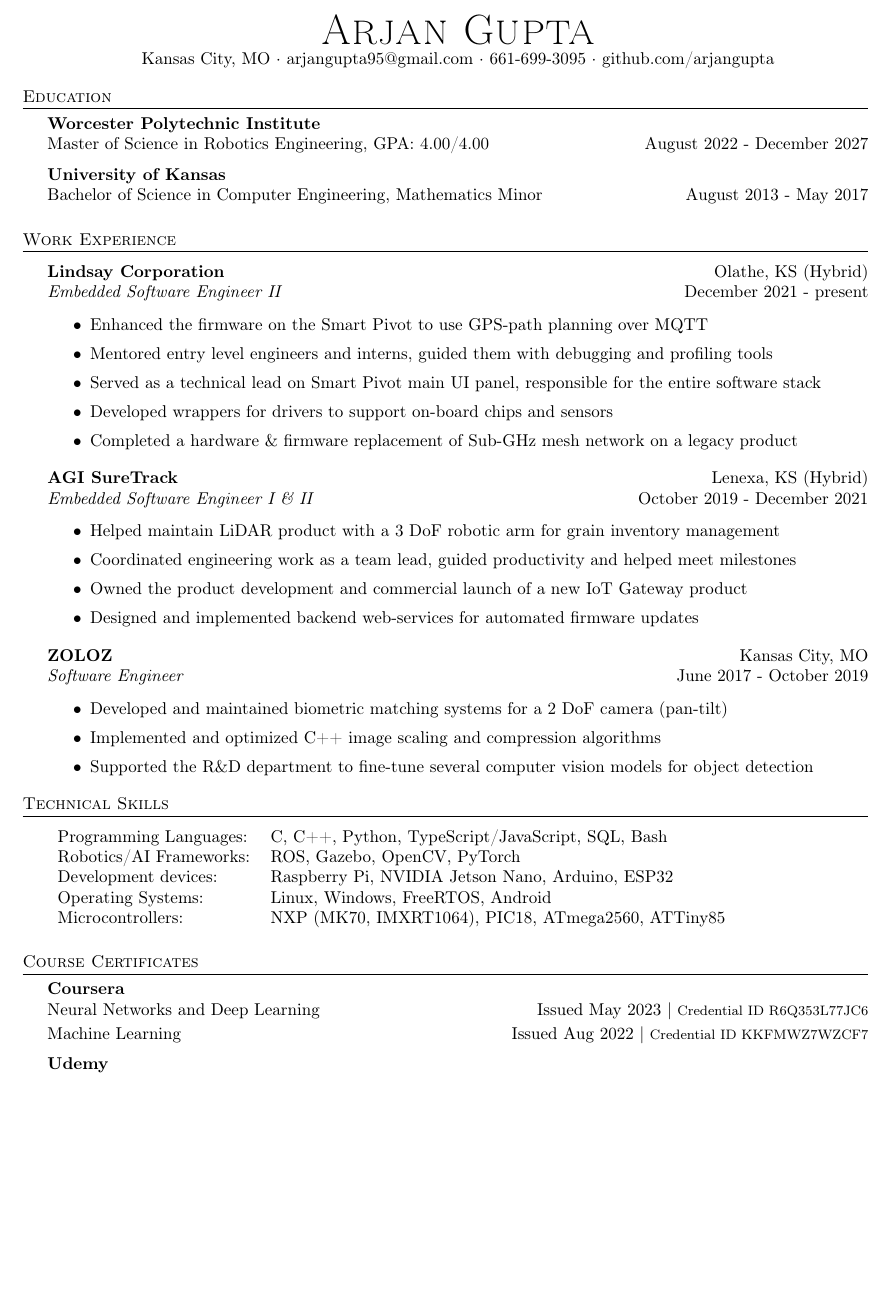
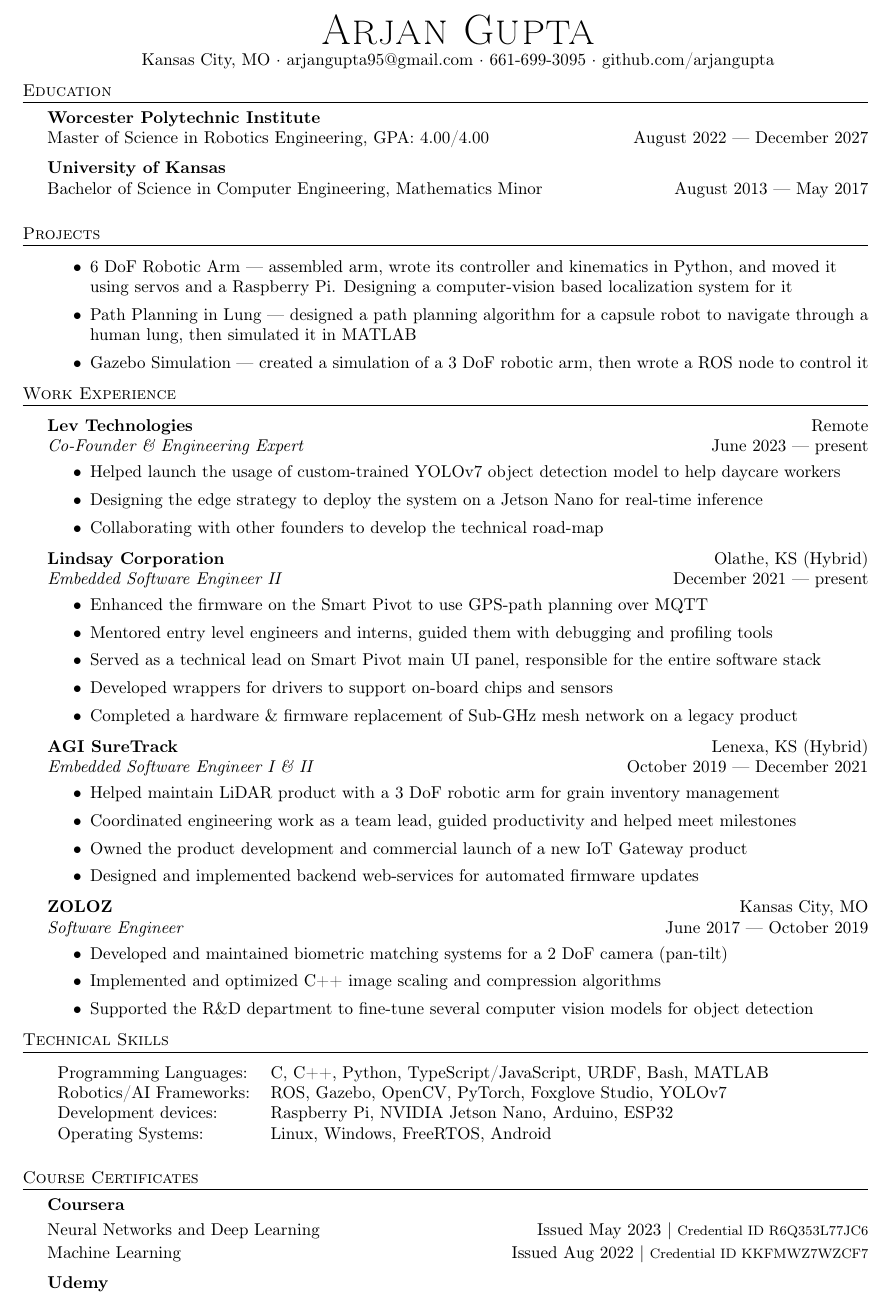
Before and after one commit to arjangupta/resume, a LaTeX CV (tex/robotics/arjan-resume-july2023-robotics.tex): part of the page, cut so that both start at the same text, the shorter picture padded with empty space. Compiled offline with pdfLaTeX.

Commit message:
Add Projects section and refine technical skills

```diff
--- a/tex/robotics/arjan-resume-july2023-robotics.tex
+++ b/tex/robotics/arjan-resume-july2023-robotics.tex
@@ -81,19 +81,36 @@
 %==== Education ====%
 \header{Education}
 \textbf{Worcester Polytechnic Institute}\\
-Master of Science in Robotics Engineering, GPA: 4.00/4.00 \hfill August 2022 - December 2027\\
+Master of Science in Robotics Engineering, GPA:\@ 4.00/4.00 \hfill August 2022 --- December 2027\\
 \vspace{2mm}
 \textbf{University of Kansas}\\
-Bachelor of Science in Computer Engineering, Mathematics Minor \hfill August 2013 - May 2017\\
+Bachelor of Science in Computer Engineering, Mathematics Minor \hfill August 2013 --- May 2017\\
 
 \vspace{5mm}
+
+%==== Projects ====%
+\header{Projects}
+\vspace{-1mm}
+\begin{itemize} \itemsep 1pt
+    \item 6 DoF Robotic Arm --- assembled arm, wrote its controller and kinematics in Python, and moved it using servos and a Raspberry Pi. Designing a computer-vision based localization system for it
+    \item Path Planning in Lung --- designed a path planning algorithm for a capsule robot to navigate through a human lung, then simulated it in MATLAB
+    \item Gazebo Simulation --- created a simulation of a 3 DoF robotic arm, then wrote a ROS node to control it
+\end{itemize}
 
 %==== Experience ====%
 \header{Work Experience}
 \vspace{1mm}
 
+\textbf{Lev Technologies} \hfill Remote\\
+\textit{Co-Founder \& Engineering Expert} \hfill June 2023 --- present\\
+\vspace{-1mm}
+\begin{itemize} \itemsep 1pt
+    \item Helped launch the usage of custom-trained YOLOv7 object detection model to help daycare workers
+    \item Designing the edge strategy to deploy the system on a Jetson Nano for real-time inference
+    \item Collaborating with other founders to develop the technical road-map
+\end{itemize}
 \textbf{Lindsay Corporation} \hfill Olathe, KS (Hybrid)\\
-\textit{Embedded Software Engineer II} \hfill December 2021 - present\\
+\textit{Embedded Software Engineer II} \hfill December 2021 --- present\\
 \vspace{-1mm}
 \begin{itemize} \itemsep 1pt
     \item Enhanced the firmware on the Smart Pivot to use GPS-path planning over MQTT
@@ -103,7 +120,7 @@
     \item Completed a hardware \& firmware replacement of Sub-GHz mesh network on a legacy product
 \end{itemize}
 \textbf{AGI SureTrack} \hfill Lenexa, KS (Hybrid)\\
-\textit{Embedded Software Engineer I \& II} \hfill October 2019 - December 2021\\
+\textit{Embedded Software Engineer I \& II} \hfill October 2019 --- December 2021\\
 \vspace{-1mm}
 \begin{itemize} \itemsep 1pt
 	\item Helped maintain LiDAR product with a 3 DoF robotic arm for grain inventory management
@@ -112,7 +129,7 @@
 	\item Designed and implemented backend web-services for automated firmware updates
 \end{itemize}
 \textbf{ZOLOZ} \hfill Kansas City, MO\\
-\textit{Software Engineer} \hfill June 2017 - October 2019\\
+\textit{Software Engineer} \hfill June 2017 --- October 2019\\
 \vspace{-1mm}
 \begin{itemize} \itemsep 1pt
 	\item Developed and maintained biometric matching systems for a 2 DoF camera (pan-tilt)
@@ -123,17 +140,16 @@
 \header{Technical Skills}
 \vspace{2mm}
 \begin{tabular}{ l l }
-	Programming Languages: & C, C++, Python, TypeScript/JavaScript, SQL, Bash                            \\
-    Robotics/AI Frameworks:   & ROS, Gazebo, OpenCV, PyTorch \\
+	Programming Languages: & C, C++, Python, TypeScript/JavaScript, URDF, Bash, MATLAB \\
+    Robotics/AI Frameworks:   & ROS, Gazebo, OpenCV, PyTorch, Foxglove Studio, YOLOv7 \\
     Development devices:   & Raspberry Pi, NVIDIA Jetson Nano, Arduino, ESP32 \\
     Operating Systems:     & Linux, Windows, FreeRTOS, Android \\
-    Microcontrollers:      & NXP (MK70, IMXRT1064), PIC18, ATmega2560, ATTiny85       \\
 \end{tabular}
 \vspace{5mm}
 
 \header{Course Certificates}
 {\textbf{Coursera}}\\
-\vspace{1mm}
+\vspace{1.75mm}
 Neural Networks and Deep Learning \hfill Issued May 2023 | \footnotesize{Credential ID R6Q353L77JC6}
 
 \normalsize{}
```
Also changed, not shown: tex/robotics/arjan-resume-july2023-robotics.pdf.
